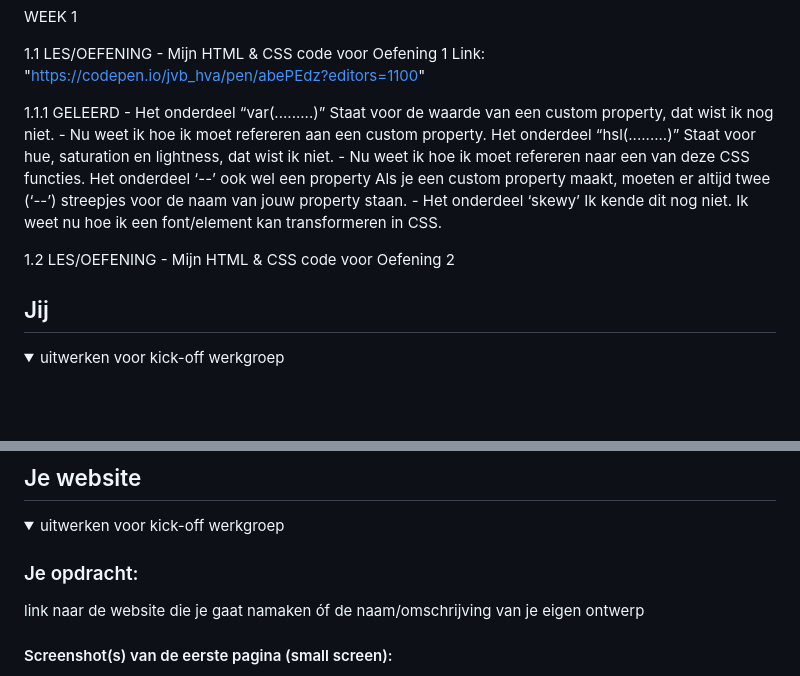
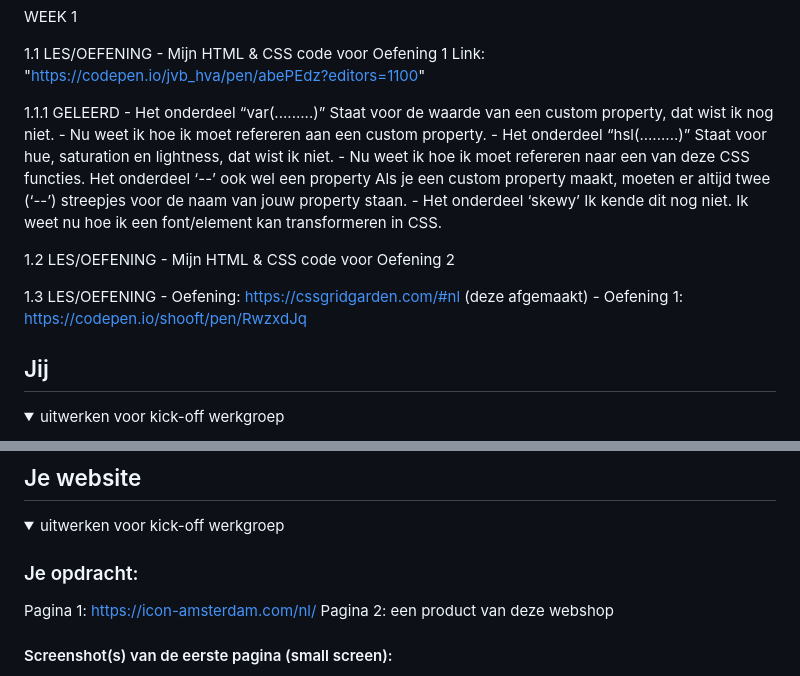
Before and after one commit to JerryvanBussel/FED---Jerry, a Markdown page: README.md, 2 parts joined by grey strips. GitHub-like rendering; blank space fills up the shorter version.

```diff
--- a/README.md
+++ b/README.md
@@ -14,18 +14,22 @@ WEEK 1
 
   1.1.1 GELEERD
     - Het onderdeel “var(.........)”
-	  Staat voor de waarde van een custom property, dat wist ik nog niet.
+      Staat voor de waarde van een custom property, dat wist ik nog niet.
 	  - Nu weet ik hoe ik moet refereren aan een custom property.
-    Het onderdeel “hsl(.........)”
-    Staat voor hue, saturation en lightness, dat wist ik niet.
+    - Het onderdeel “hsl(.........)”
+      Staat voor hue, saturation en lightness, dat wist ik niet.
     - Nu weet ik hoe ik moet refereren naar een van deze CSS functies.
-    Het onderdeel ‘--’ ook wel een property
-    Als je een custom property maakt, moeten er altijd twee (‘--’) streepjes voor de naam van jouw property staan.
+      Het onderdeel ‘--’ ook wel een property
+      Als je een custom property maakt, moeten er altijd twee (‘--’) streepjes voor de naam van jouw property staan.
     - Het onderdeel ‘skewy’
-    Ik kende dit nog niet. Ik weet nu hoe ik een font/element kan transformeren in CSS.
+      Ik kende dit nog niet. Ik weet nu hoe ik een font/element kan transformeren in CSS.
 
   1.2 LES/OEFENING
     - Mijn HTML & CSS code voor Oefening 2
+
+  1.3 LES/OEFENING
+    - Oefening: https://cssgridgarden.com/#nl (deze afgemaakt)
+    - Oefening 1: https://codepen.io/shooft/pen/RwzxdJq
 
 
 
@@ -55,7 +59,8 @@ WEEK 1
   <summary>uitwerken voor kick-off werkgroep</summary>
 
   ### Je opdracht:
-  link naar de website die je gaat namaken óf de naam/omschrijving van je eigen ontwerp
+  Pagina 1: https://icon-amsterdam.com/nl/
+  Pagina 2: een product van deze webshop
 
   #### Screenshot(s) van de eerste pagina (small screen):
   hier de naam van de pagina
```
Also changed, not shown: other parts of README.md (+2 -2 lines).
